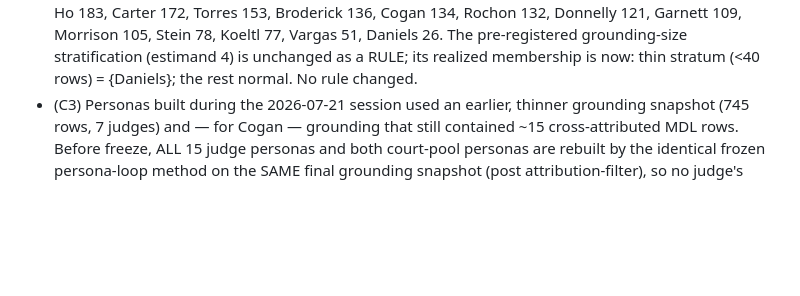
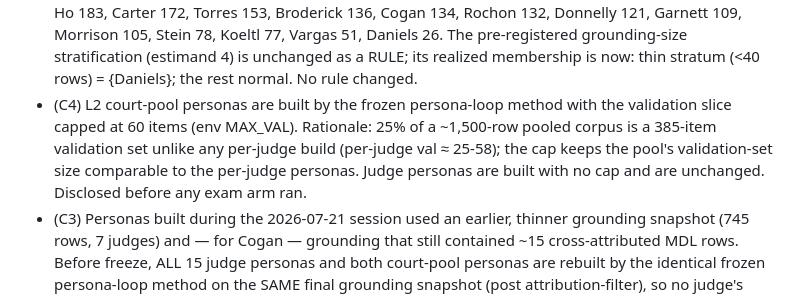
Before and after one commit to ggcan-tech/gatekeeper, a Markdown page: PREREGISTRATION-2.md, the part around the change. Rendered like a GitHub page; blank space fills up the shorter version.

Commit message:
Log C4 (pool-persona MAX_VAL cap) pre-freeze

```diff
--- a/PREREGISTRATION-2.md
+++ b/PREREGISTRATION-2.md
@@ -276,6 +276,12 @@ before any exam arm ran):
   grounding-size stratification (estimand 4) is unchanged as a RULE; its
   realized membership is now: thin stratum (<40 rows) = {Daniels}; the rest
   normal. No rule changed.
+- (C4) L2 court-pool personas are built by the frozen persona-loop method with
+  the validation slice capped at 60 items (env MAX_VAL). Rationale: 25% of a
+  ~1,500-row pooled corpus is a 385-item validation set unlike any per-judge
+  build (per-judge val ≈ 25-58); the cap keeps the pool's validation-set size
+  comparable to the per-judge personas. Judge personas are built with no cap
+  and are unchanged. Disclosed before any exam arm ran.
 - (C3) Personas built during the 2026-07-21 session used an earlier, thinner
   grounding snapshot (745 rows, 7 judges) and — for Cogan — grounding that
   still contained ~15 cross-attributed MDL rows. Before freeze, ALL 15 judge
```
